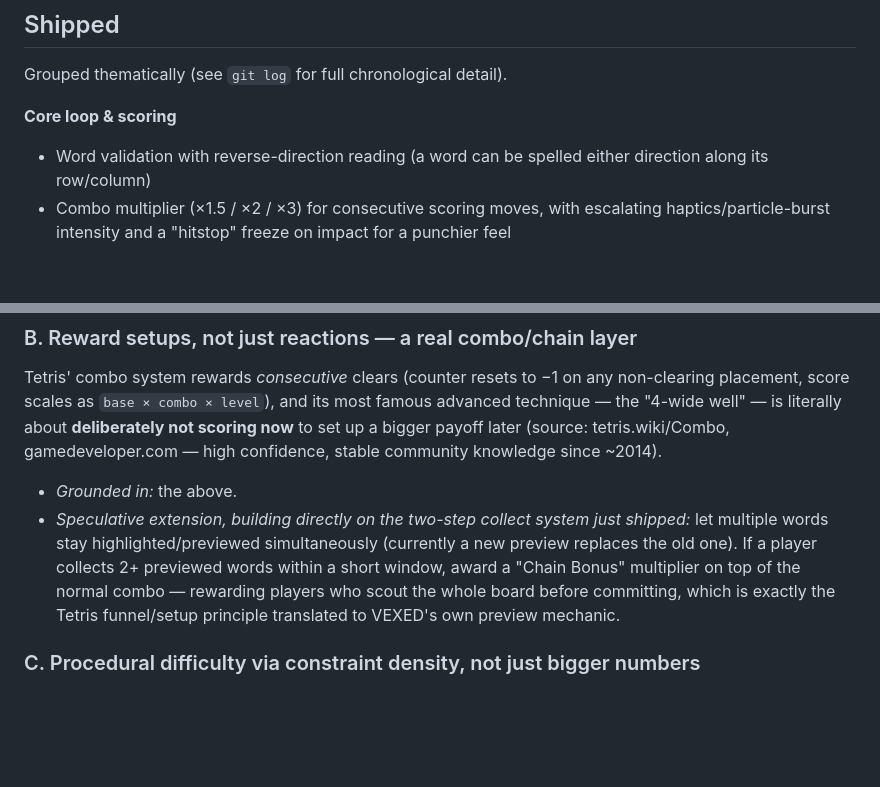
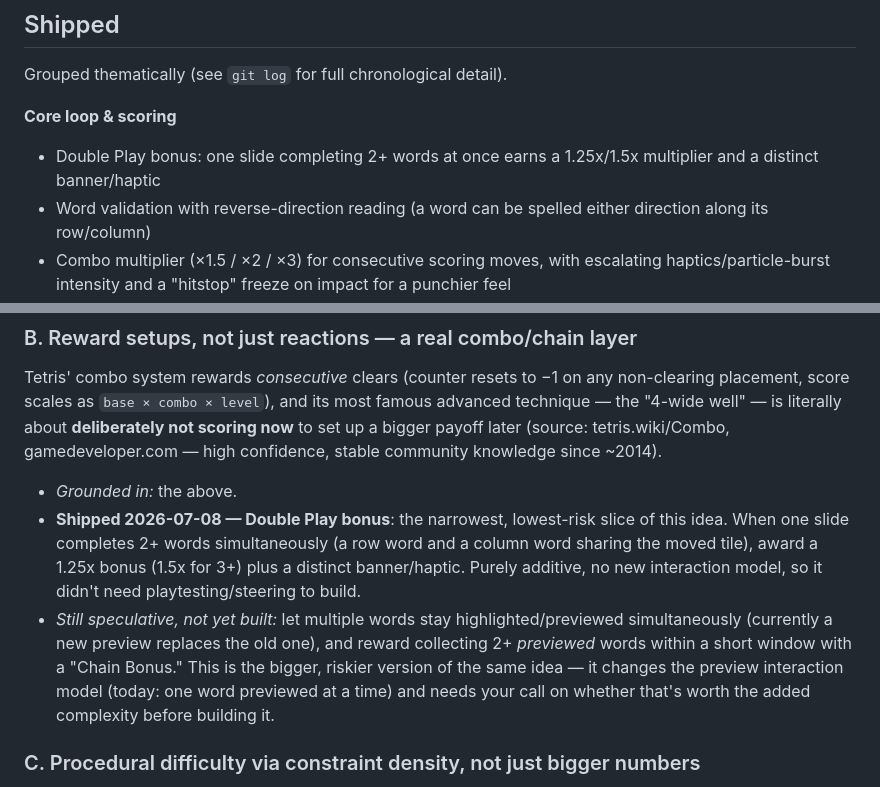
Before and after one commit to daviddef/Vexed, a Markdown page: docs/ROADMAP.md, 2 parts joined by grey strips. Drawn GitHub-style; blank space fills up the shorter version.

Commit message:
Update ROADMAP.md: mark Double Play as shipped
Co-Authored-By: Claude Sonnet 4.6 <noreply@anthropic.com>

```diff
--- a/docs/ROADMAP.md
+++ b/docs/ROADMAP.md
@@ -7,6 +7,7 @@ Last updated: 2026-07-08
 Grouped thematically (see `git log` for full chronological detail).
 
 **Core loop & scoring**
+- Double Play bonus: one slide completing 2+ words at once earns a 1.25x/1.5x multiplier and a distinct banner/haptic
 - Word validation with reverse-direction reading (a word can be spelled either direction along its row/column)
 - Combo multiplier (×1.5 / ×2 / ×3) for consecutive scoring moves, with escalating haptics/particle-burst intensity and a "hitstop" freeze on impact for a punchier feel
 - Tile Forge bonus-tile system, with cascading (staggered) tile reveal
@@ -54,7 +55,8 @@ The game already computes 2–3 move lookahead internally (`anySlideCanScoreWord
 Tetris' combo system rewards *consecutive* clears (counter resets to −1 on any non-clearing placement, score scales as `base × combo × level`), and its most famous advanced technique — the "4-wide well" — is literally about **deliberately not scoring now** to set up a bigger payoff later (source: tetris.wiki/Combo, gamedeveloper.com — high confidence, stable community knowledge since ~2014).
 
 - *Grounded in:* the above.
-- *Speculative extension, building directly on the two-step collect system just shipped:* let multiple words stay highlighted/previewed simultaneously (currently a new preview replaces the old one). If a player collects 2+ previewed words within a short window, award a "Chain Bonus" multiplier on top of the normal combo — rewarding players who scout the whole board before committing, which is exactly the Tetris funnel/setup principle translated to VEXED's own preview mechanic.
+- **Shipped 2026-07-08 — Double Play bonus**: the narrowest, lowest-risk slice of this idea. When one slide completes 2+ words simultaneously (a row word and a column word sharing the moved tile), award a 1.25x bonus (1.5x for 3+) plus a distinct banner/haptic. Purely additive, no new interaction model, so it didn't need playtesting/steering to build.
+- *Still speculative, not yet built:* let multiple words stay highlighted/previewed simultaneously (currently a new preview replaces the old one), and reward collecting 2+ *previewed* words within a short window with a "Chain Bonus." This is the bigger, riskier version of the same idea — it changes the preview interaction model (today: one word previewed at a time) and needs your call on whether that's worth the added complexity before building it.
 
 ### C. Procedural difficulty via constraint density, not just bigger numbers
 
```
